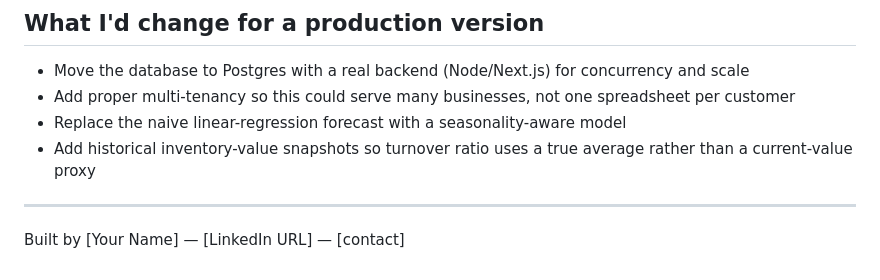
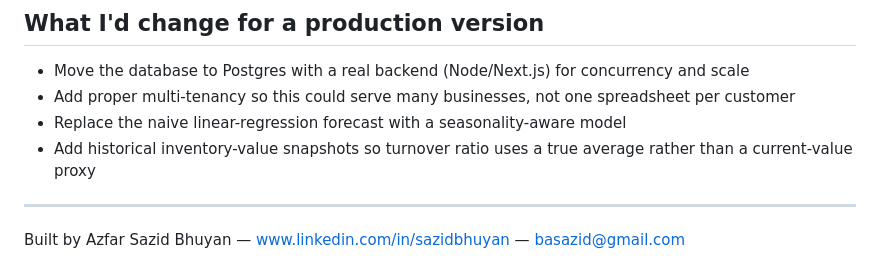
Before and after one commit to basazid1982/supplyiq-inventory-analytics-, a Markdown page: README.md, the part around the change. Rendered like a GitHub page.

Commit message:
Update author information in README.md

```diff
--- a/README.md
+++ b/README.md
@@ -57,4 +57,4 @@ These aren't arbitrary dashboard filler — they're the four questions every inv
 
 ---
 
-Built by [Your Name] — [LinkedIn URL] — [contact]
+Built by Azfar Sazid Bhuyan — www.linkedin.com/in/sazidbhuyan — basazid@gmail.com
```
